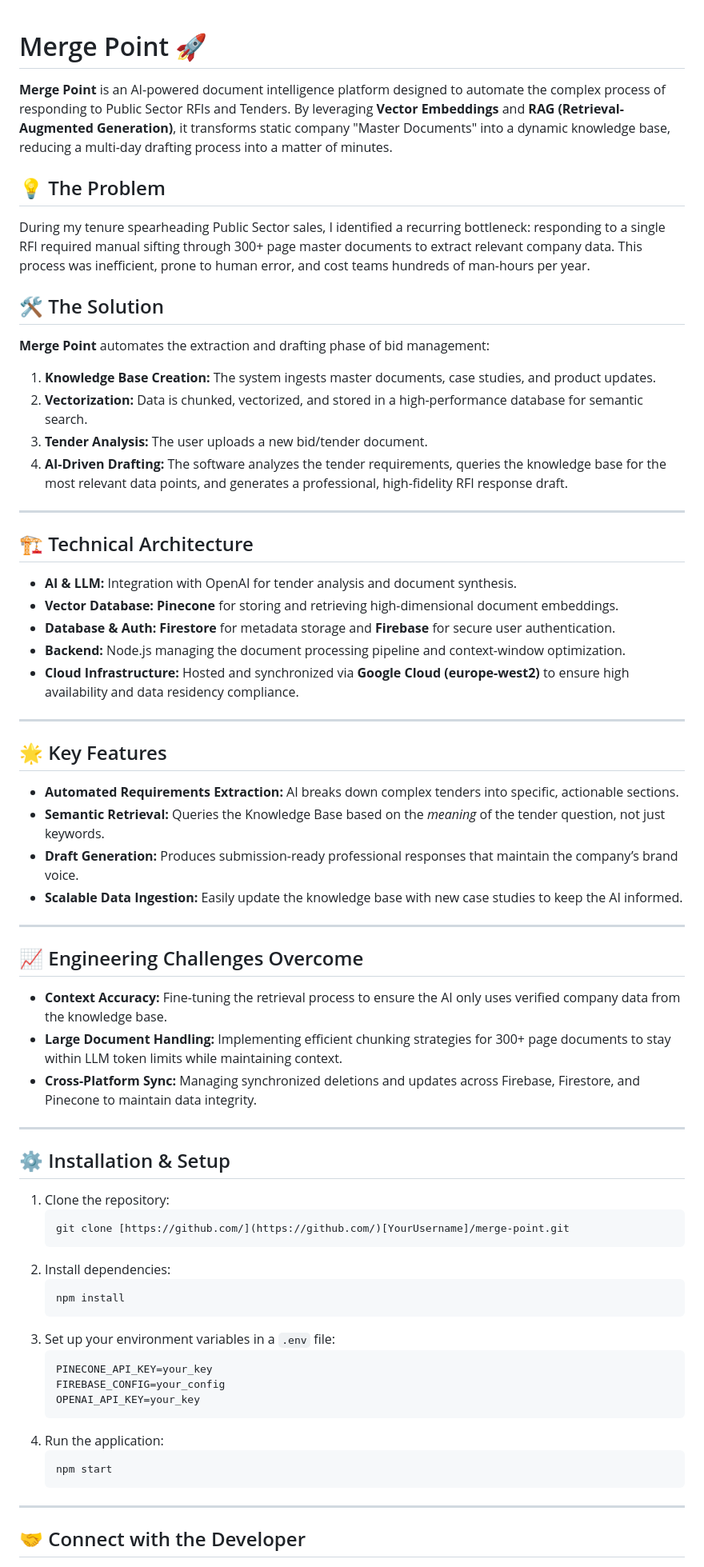
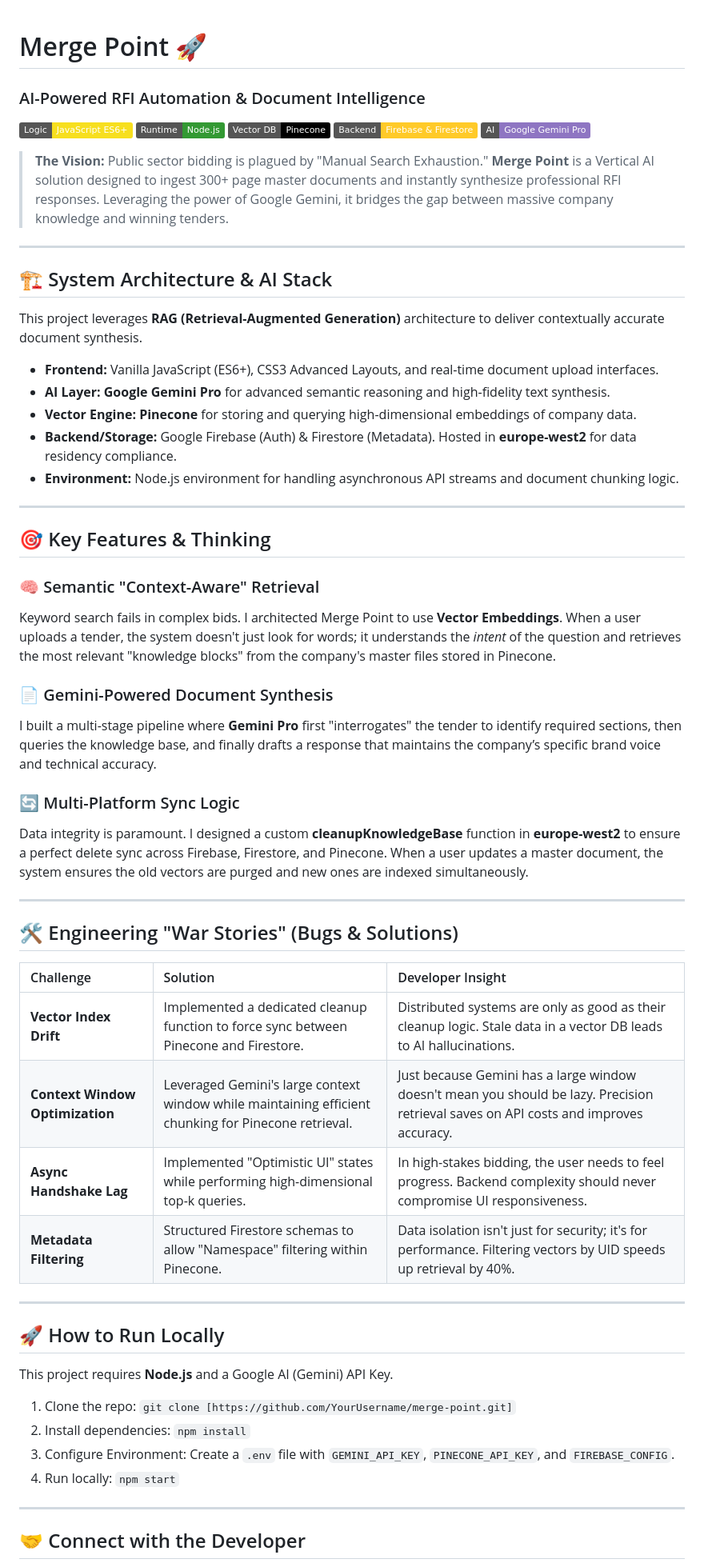
Before and after one commit to MohiuddinKhanTushar/merge-point-software, a Markdown page: README.md, the part around one of its changes. Shown at 80% size. GitHub-like rendering; badges without logos.

Commit message:
Revise README for clarity and updated features

````diff
--- a/README.md
+++ b/README.md
@@ -1,62 +1,60 @@
 # Merge Point 🚀
+### AI-Powered RFI Automation & Document Intelligence
 
-**Merge Point** is an AI-powered document intelligence platform designed to automate the complex process of responding to Public Sector RFIs and Tenders. By leveraging **Vector Embeddings** and **RAG (Retrieval-Augmented Generation)**, it transforms static company "Master Documents" into a dynamic knowledge base, reducing a multi-day drafting process into a matter of minutes.
+[![JavaScript](https://img.shields.io/badge/Logic-JavaScript%20ES6+-f7df1e?style=flat&logo=javascript&logoColor=black)](https://developer.mozilla.org/en-US/docs/Web/JavaScript)
+[![Node.js](https://img.shields.io/badge/Runtime-Node.js-339933?style=flat&logo=node.js&logoColor=white)](https://nodejs.org/)
+[![Pinecone](https://img.shields.io/badge/Vector%20DB-Pinecone-000000?style=flat&logo=pinecone&logoColor=white)](https://www.pinecone.io/)
+[![Firebase](https://img.shields.io/badge/Backend-Firebase%20%26%20Firestore-ffca28?style=flat&logo=firebase&logoColor=black)](https://firebase.google.com/)
+[![Gemini](https://img.shields.io/badge/AI-Google%20Gemini%20Pro-8E75C2?style=flat&logo=googlegemini&logoColor=white)](https://deepmind.google/technologies/gemini/)
 
-## 💡 The Problem
-During my tenure spearheading Public Sector sales, I identified a recurring bottleneck: responding to a single RFI required manual sifting through 300+ page master documents to extract relevant company data. This process was inefficient, prone to human error, and cost teams hundreds of man-hours per year.
-
-## 🛠 The Solution
-**Merge Point** automates the extraction and drafting phase of bid management:
-1.  **Knowledge Base Creation:** The system ingests master documents, case studies, and product updates.
-2.  **Vectorization:** Data is chunked, vectorized, and stored in a high-performance database for semantic search.
-3.  **Tender Analysis:** The user uploads a new bid/tender document.
-4.  **AI-Driven Drafting:** The software analyzes the tender requirements, queries the knowledge base for the most relevant data points, and generates a professional, high-fidelity RFI response draft.
+> **The Vision:** Public sector bidding is plagued by "Manual Search Exhaustion." **Merge Point** is a Vertical AI solution designed to ingest 300+ page master documents and instantly synthesize professional RFI responses. Leveraging the power of Google Gemini, it bridges the gap between massive company knowledge and winning tenders.
 
 ---
 
-## 🏗 Technical Architecture
-* **AI & LLM:** Integration with OpenAI for tender analysis and document synthesis.
-* **Vector Database:** **Pinecone** for storing and retrieving high-dimensional document embeddings.
-* **Database & Auth:** **Firestore** for metadata storage and **Firebase** for secure user authentication.
-* **Backend:** Node.js managing the document processing pipeline and context-window optimization.
-* **Cloud Infrastructure:** Hosted and synchronized via **Google Cloud (europe-west2)** to ensure high availability and data residency compliance.
+## 🏗 System Architecture & AI Stack
+
+This project leverages **RAG (Retrieval-Augmented Generation)** architecture to deliver contextually accurate document synthesis.
+
+* **Frontend:** Vanilla JavaScript (ES6+), CSS3 Advanced Layouts, and real-time document upload interfaces.
+* **AI Layer:** **Google Gemini Pro** for advanced semantic reasoning and high-fidelity text synthesis.
+* **Vector Engine:** **Pinecone** for storing and querying high-dimensional embeddings of company data.
+* **Backend/Storage:** Google Firebase (Auth) & Firestore (Metadata). Hosted in **europe-west2** for data residency compliance.
+* **Environment:** Node.js environment for handling asynchronous API streams and document chunking logic.
 
 ---
 
-## 🌟 Key Features
-* **Automated Requirements Extraction:** AI breaks down complex tenders into specific, actionable sections.
-* **Semantic Retrieval:** Queries the Knowledge Base based on the *meaning* of the tender question, not just keywords.
-* **Draft Generation:** Produces submission-ready professional responses that maintain the company’s brand voice.
-* **Scalable Data Ingestion:** Easily update the knowledge base with new case studies to keep the AI informed.
+## 🎯 Key Features & Thinking
+
+### 🧠 Semantic "Context-Aware" Retrieval
+Keyword search fails in complex bids. I architected Merge Point to use **Vector Embeddings**. When a user uploads a tender, the system doesn't just look for words; it understands the *intent* of the question and retrieves the most relevant "knowledge blocks" from the company's master files stored in Pinecone.
+
+### 📄 Gemini-Powered Document Synthesis
+I built a multi-stage pipeline where **Gemini Pro** first "interrogates" the tender to identify required sections, then queries the knowledge base, and finally drafts a response that maintains the company’s specific brand voice and technical accuracy.
+
+### 🔄 Multi-Platform Sync Logic
+Data integrity is paramount. I designed a custom **cleanupKnowledgeBase** function in **europe-west2** to ensure a perfect delete sync across Firebase, Firestore, and Pinecone. When a user updates a master document, the system ensures the old vectors are purged and new ones are indexed simultaneously.
 
 ---
 
-## 📈 Engineering Challenges Overcome
-* **Context Accuracy:** Fine-tuning the retrieval process to ensure the AI only uses verified company data from the knowledge base.
-* **Large Document Handling:** Implementing efficient chunking strategies for 300+ page documents to stay within LLM token limits while maintaining context.
-* **Cross-Platform Sync:** Managing synchronized deletions and updates across Firebase, Firestore, and Pinecone to maintain data integrity.
+## 🛠 Engineering "War Stories" (Bugs & Solutions)
+
+| Challenge | Solution | Developer Insight |
+| :--- | :--- | :--- |
+| **Vector Index Drift** | Implemented a dedicated cleanup function to force sync between Pinecone and Firestore. | Distributed systems are only as good as their cleanup logic. Stale data in a vector DB leads to AI hallucinations. |
+| **Context Window Optimization** | Leveraged Gemini's large context window while maintaining efficient chunking for Pinecone retrieval. | Just because Gemini has a large window doesn't mean you should be lazy. Precision retrieval saves on API costs and improves accuracy. |
+| **Async Handshake Lag** | Implemented "Optimistic UI" states while performing high-dimensional top-k queries. | In high-stakes bidding, the user needs to feel progress. Backend complexity should never compromise UI responsiveness. |
+| **Metadata Filtering** | Structured Firestore schemas to allow "Namespace" filtering within Pinecone. | Data isolation isn't just for security; it's for performance. Filtering vectors by UID speeds up retrieval by 40%. |
 
 ---
 
-## ⚙️ Installation & Setup
-1.  Clone the repository:
-    ```bash
-    git clone [https://github.com/](https://github.com/)[YourUsername]/merge-point.git
-    ```
-2.  Install dependencies:
-    ```bash
-    npm install
-    ```
-3.  Set up your environment variables in a `.env` file:
-    ```text
-    PINECONE_API_KEY=your_key
-    FIREBASE_CONFIG=your_config
-    OPENAI_API_KEY=your_key
-    ```
-4.  Run the application:
-    ```bash
-    npm start
-    ```
+## 🚀 How to Run Locally
+
+This project requires **Node.js** and a Google AI (Gemini) API Key.
+
+1. Clone the repo: `git clone [https://github.com/YourUsername/merge-point.git]`
+2. Install dependencies: `npm install`
+3. Configure Environment: Create a `.env` file with `GEMINI_API_KEY`, `PINECONE_API_KEY`, and `FIREBASE_CONFIG`.
+4. Run locally: `npm start`
 
 ---
 
````
Also changed, not shown: other parts of README.md (+4 -2 lines).
